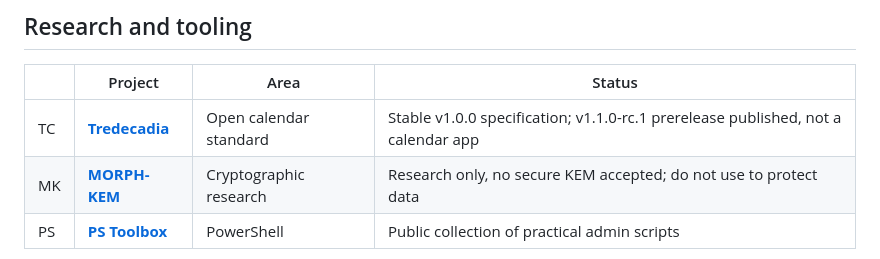
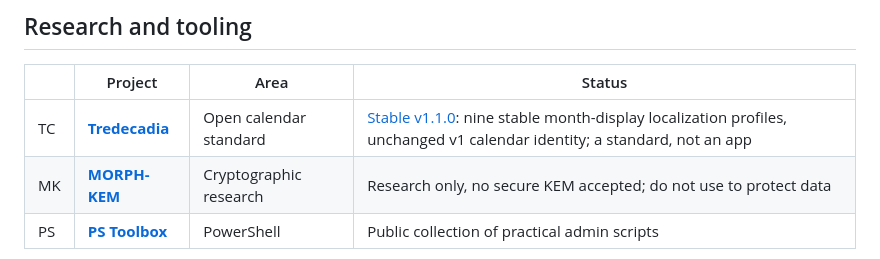
Before and after one commit to StanleyLl0yd/StanleyLl0yd.github.io, a Markdown page: README.md, the part around the change. Rendered like a GitHub page.

Commit message:
docs: sync Tredecadia 1.1 release status

```diff
--- a/README.md
+++ b/README.md
@@ -58,7 +58,7 @@ I build compact products with clear interfaces, deliberate mechanics and as litt
 
 | | Project | Area | Status |
 |---|---|---|---|
-| TC | **[Tredecadia](https://github.com/StanleyLl0yd/tredecadia)** | Open calendar standard | Stable v1.0.0 specification; v1.1.0-rc.1 prerelease published, not a calendar app |
+| TC | **[Tredecadia](https://github.com/StanleyLl0yd/tredecadia)** | Open calendar standard | [Stable v1.1.0](https://github.com/StanleyLl0yd/tredecadia/releases/tag/v1.1.0): nine stable month-display localization profiles, unchanged v1 calendar identity; a standard, not an app |
 | MK | **[MORPH-KEM](https://github.com/StanleyLl0yd/morph-kem)** | Cryptographic research | Research only, no secure KEM accepted; do not use to protect data |
 | PS | **[PS Toolbox](https://github.com/StanleyLl0yd/ps-toolbox)** | PowerShell | Public collection of practical admin scripts |
 
```
